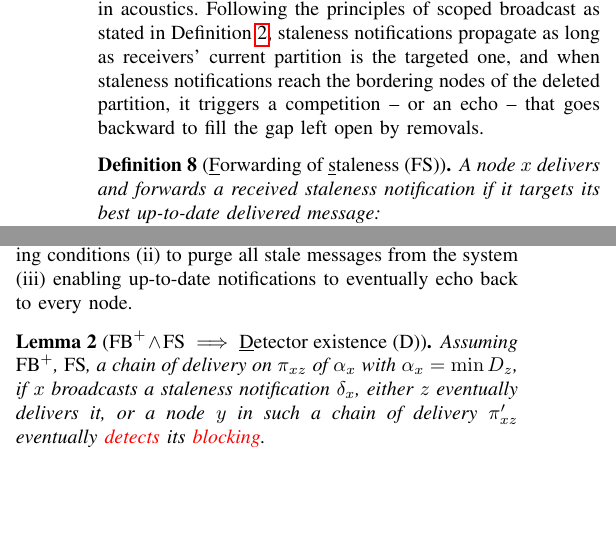
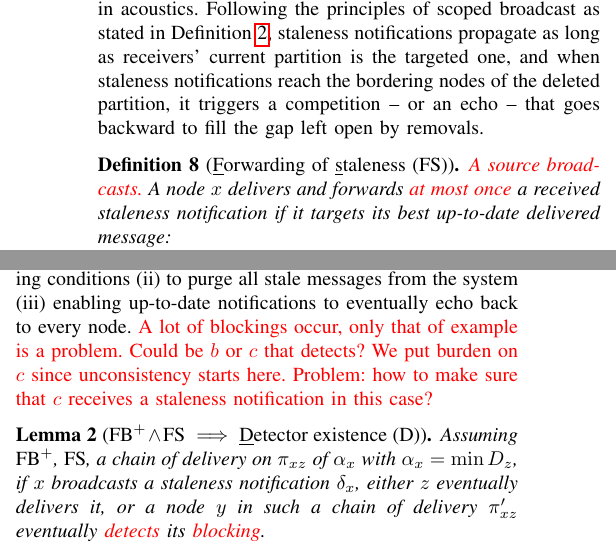
Before and after one commit to parchemins/paper-ascast-tex, a LaTeX paper (paper.tex, which reads input/proposal.tex): two parts of the columns of page 5 of 11, joined at a grey line, cut so that both start at the same text, the shorter picture padded with empty space. Compiled offline with pdfLaTeX; a missing font is replaced by an installed copy or a similar font; a LaTeX package or settings file that is missing is left out.

Commit message:
mostly todo and notes to discuss to improve

```diff
--- a/input/proposal.tex
+++ b/input/proposal.tex
@@ -270,9 +270,10 @@ backward to fill the gap left open by removals.
 \input{input/figundoproblem.tex}
 
 \begin{definition}[\label{def:fs}\underline{F}orwarding of
-    \underline{s}taleness (FS)]
+  \underline{s}taleness (FS)]
   %
-  A \process $x$ delivers and forwards a received staleness
+  \TODO{A source broadcasts.}
+  A \process $x$ delivers and forwards \TODO{at most once} a received staleness
   notification if it targets its best up-to-date delivered message:\\
   \TODO{$(\delta_s \in R_x \wedge \alpha_s = \textup{minUTD}~D_x) \iff
   \eventually (d_x(\delta_s) \rightarrow f_x(\delta_s))$.}\\
@@ -356,6 +357,10 @@ consistent partitioning, \processes need
 \item enabling up-to-date notifications to eventually echo back to
   every \process.
 \end{inparaenum}
+\TODO{A lot of blockings occur, only that of example is a problem.
+  Could be $b$ or $c$ that detects? We put burden on $c$ since
+  unconsistency starts here. Problem: how to make sure that $c$
+  receives a staleness notification in this case?}
 
 \begin{lemma}[\label{lem:detector}$\textup{FB}^+ \wedge \textup{FS}
   \implies$ \underline{D}etector existence (D)] Assuming
```
Also changed, not shown: input/proposal.tex (2 more changed lines).
